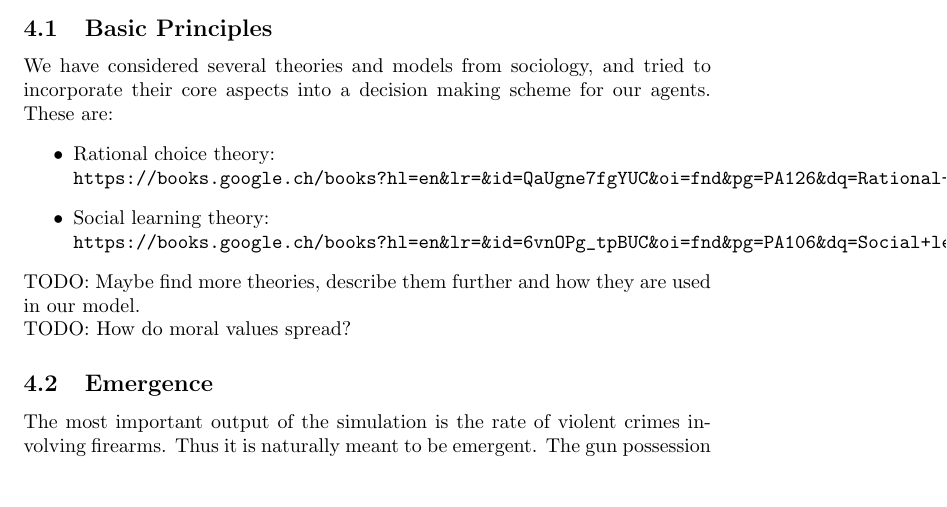
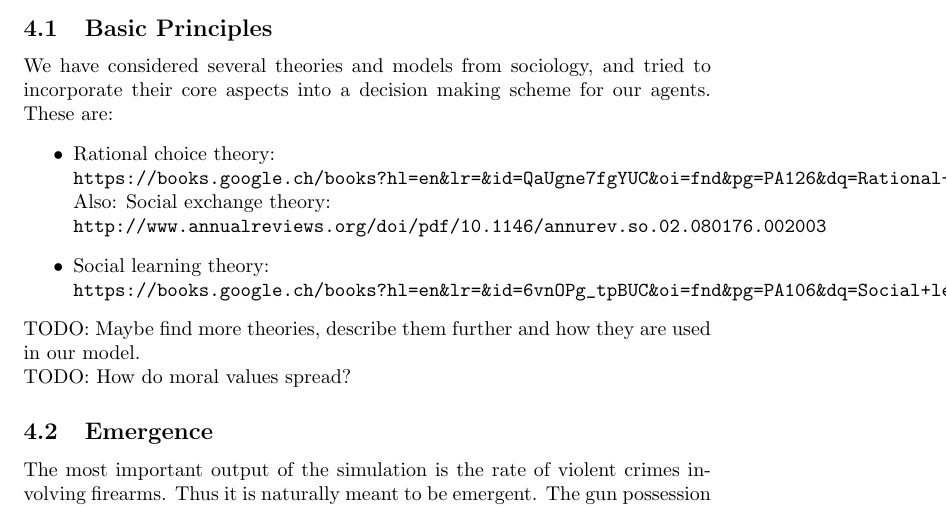
Before and after one commit to LimeThaw/ABM, a LaTeX document (doc/odd.tex): part of page 2 of 4, cut so that both start at the same text, the shorter picture padded with empty space. Compiled offline with pdfLaTeX.

Commit message:
- Added reference

```diff
--- a/doc/odd.tex
+++ b/doc/odd.tex
@@ -39,6 +39,8 @@
 			\begin{itemize}
 				\item Rational choice theory:\\
 					\verb|https://books.google.ch/books?hl=en&lr=&id=QaUgne7fgYUC&oi=fnd&pg=PA126&dq=Rational+choice+theory&ots=2zRVUwh29g&sig=KwCK6O8B1nuldtPBOVwF5sOVcWs#v=onepage&q=Rational%20choice%20theory&f=false|
+					Also: Social exchange theory:\\
+					\verb|http://www.annualreviews.org/doi/pdf/10.1146/annurev.so.02.080176.002003|
 
 				\item Social learning theory:\\
 					\verb|https://books.google.ch/books?hl=en&lr=&id=6vnOPg_tpBUC&oi=fnd&pg=PA106&dq=Social+learning+theory&ots=hY9zMSEr64&sig=iOYC2COKt8159Ezojs2RcQrIQj8#v=onepage&q=Social%20learning%20theory&f=false|
```
